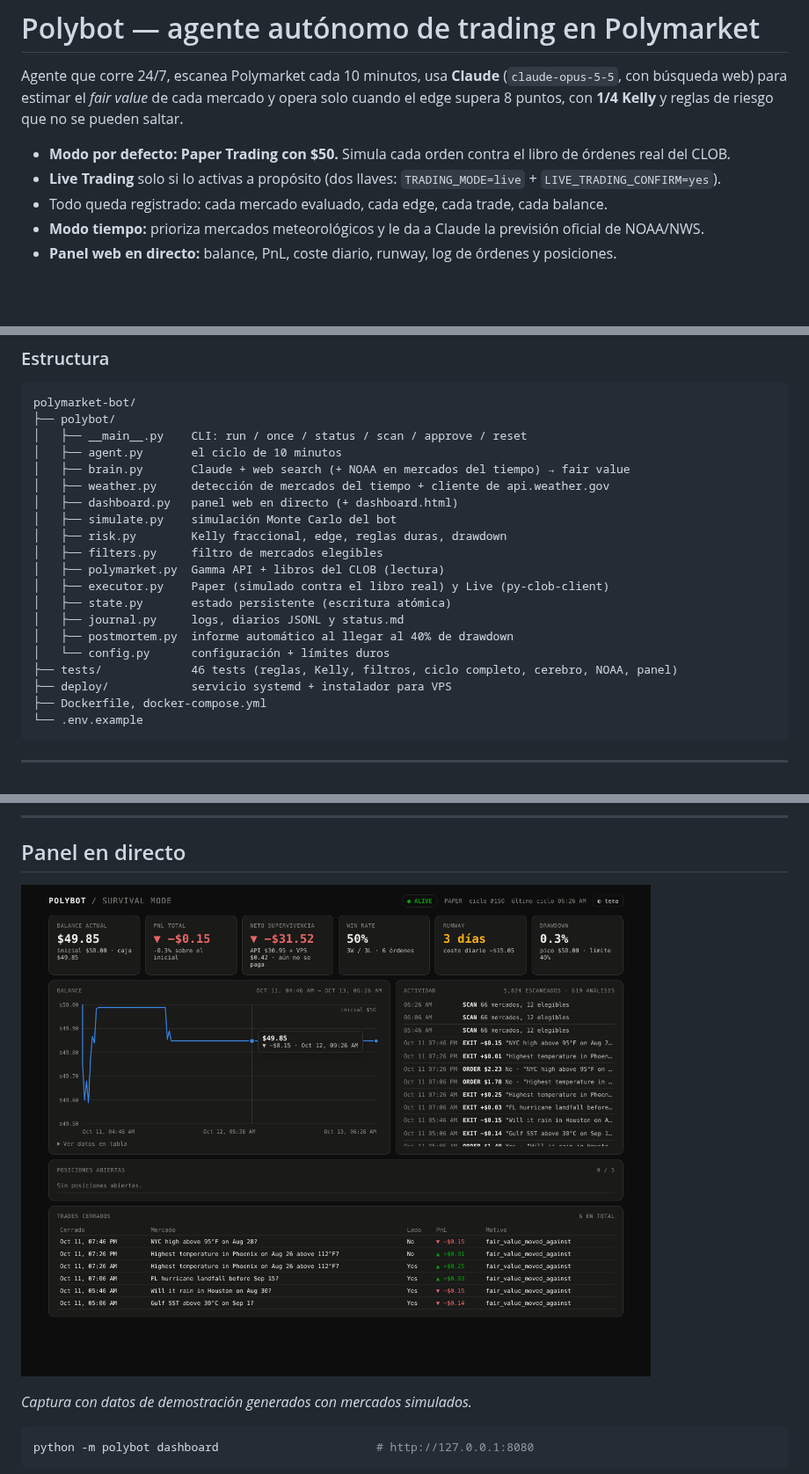
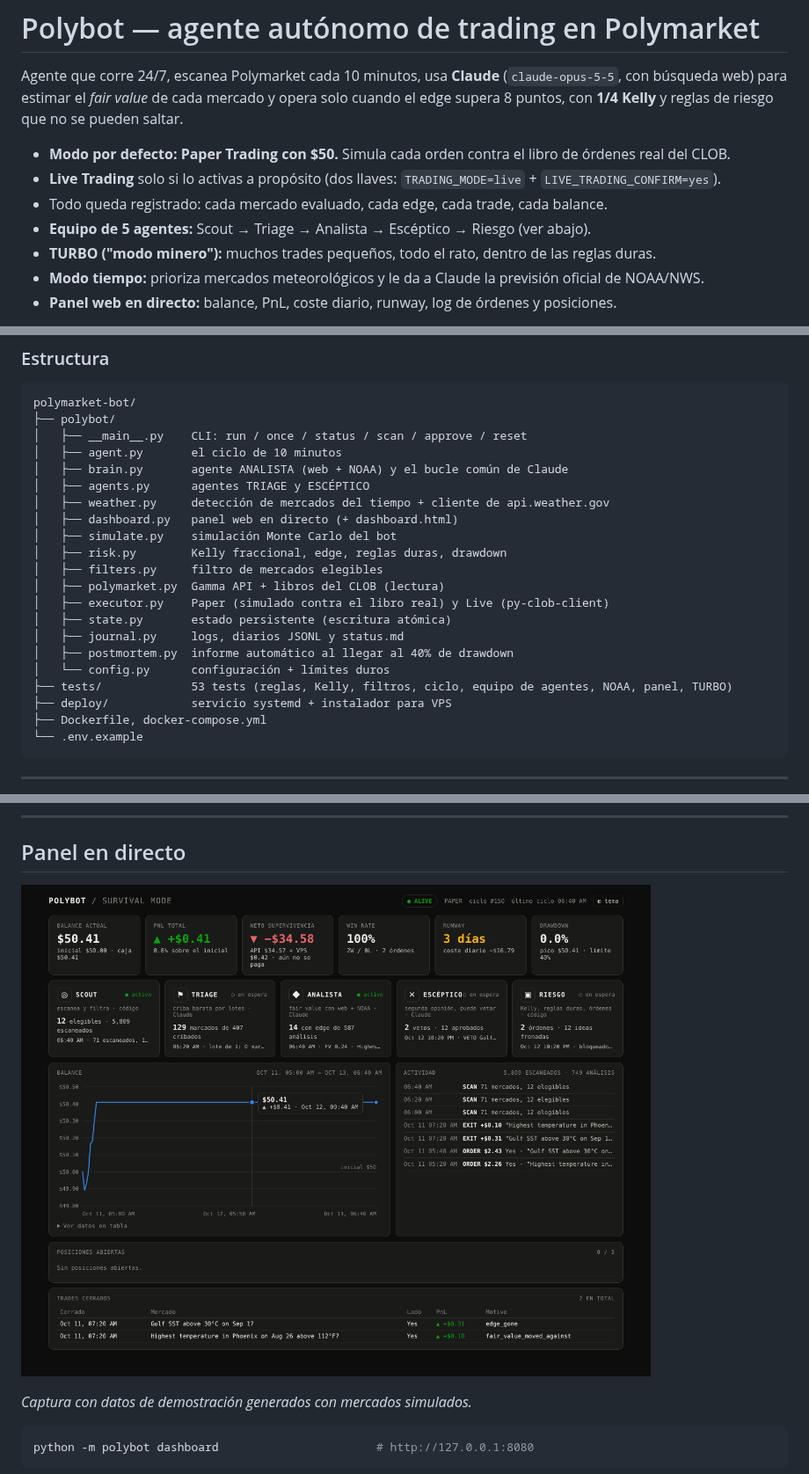
Before and after one commit to 86hn9ggjsj-dev/Test, a Markdown page: polymarket-bot/README.md, 3 parts joined by grey strips. Shown at 88% size. Rendered like a GitHub page; pictures changed too: polymarket-bot/docs/dashboard.png; blank space fills up the shorter version.

```diff
--- a/polymarket-bot/README.md
+++ b/polymarket-bot/README.md
@@ -7,6 +7,8 @@ para estimar el *fair value* de cada mercado y opera solo cuando el edge supera
 - **Modo por defecto: Paper Trading con $50.** Simula cada orden contra el libro de órdenes real del CLOB.
 - **Live Trading** solo si lo activas a propósito (dos llaves: `TRADING_MODE=live` + `LIVE_TRADING_CONFIRM=yes`).
 - Todo queda registrado: cada mercado evaluado, cada edge, cada trade, cada balance.
+- **Equipo de 5 agentes:** Scout → Triage → Analista → Escéptico → Riesgo (ver abajo).
+- **TURBO ("modo minero"):** muchos trades pequeños, todo el rato, dentro de las reglas duras.
 - **Modo tiempo:** prioriza mercados meteorológicos y le da a Claude la previsión oficial de NOAA/NWS.
 - **Panel web en directo:** balance, PnL, coste diario, runway, log de órdenes y posiciones.
 
@@ -44,7 +102,8 @@ polymarket-bot/
 ├── polybot/
 │   ├── __main__.py    CLI: run / once / status / scan / approve / reset
 │   ├── agent.py       el ciclo de 10 minutos
-│   ├── brain.py       Claude + web search (+ NOAA en mercados del tiempo) → fair value
+│   ├── brain.py       agente ANALISTA (web + NOAA) y el bucle común de Claude
+│   ├── agents.py      agentes TRIAGE y ESCÉPTICO
 │   ├── weather.py     detección de mercados del tiempo + cliente de api.weather.gov
 │   ├── dashboard.py   panel web en directo (+ dashboard.html)
 │   ├── simulate.py    simulación Monte Carlo del bot
@@ -56,7 +115,7 @@ polymarket-bot/
 │   ├── journal.py     logs, diarios JSONL y status.md
 │   ├── postmortem.py  informe automático al llegar al 40% de drawdown
 │   └── config.py      configuración + límites duros
-├── tests/             46 tests (reglas, Kelly, filtros, ciclo completo, cerebro, NOAA, panel)
+├── tests/             53 tests (reglas, Kelly, filtros, ciclo, equipo de agentes, NOAA, panel, TURBO)
 ├── deploy/            servicio systemd + instalador para VPS
 ├── Dockerfile, docker-compose.yml
 └── .env.example
```
Also changed, not shown: other parts of polymarket-bot/README.md (+58 -2 lines), 12 other files.
